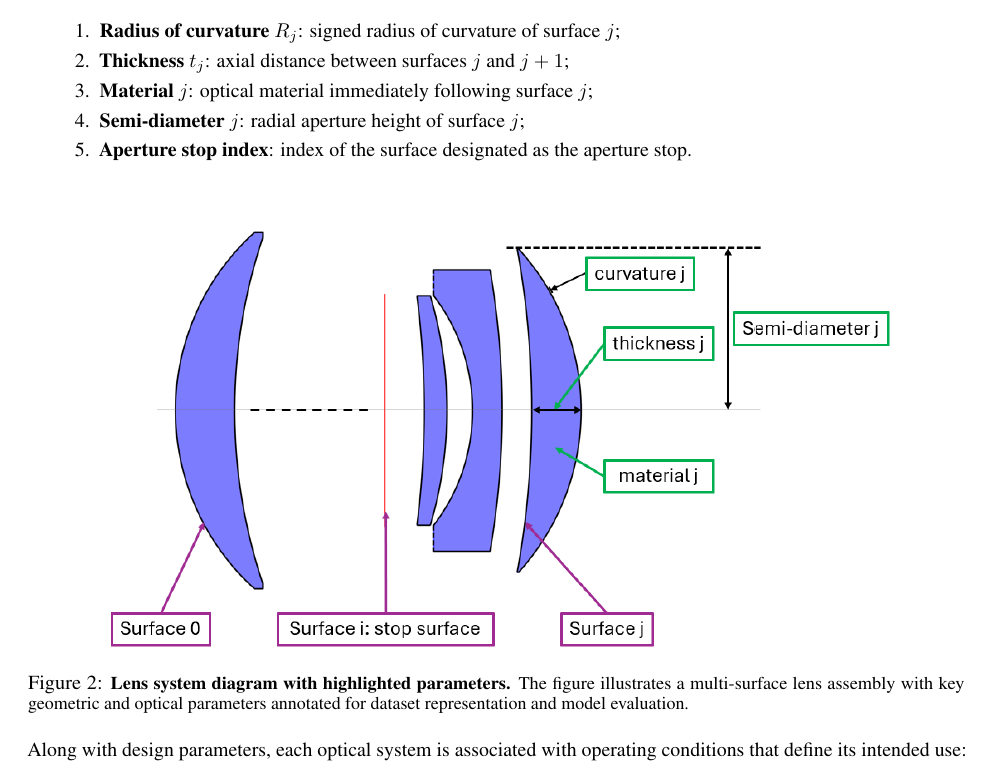
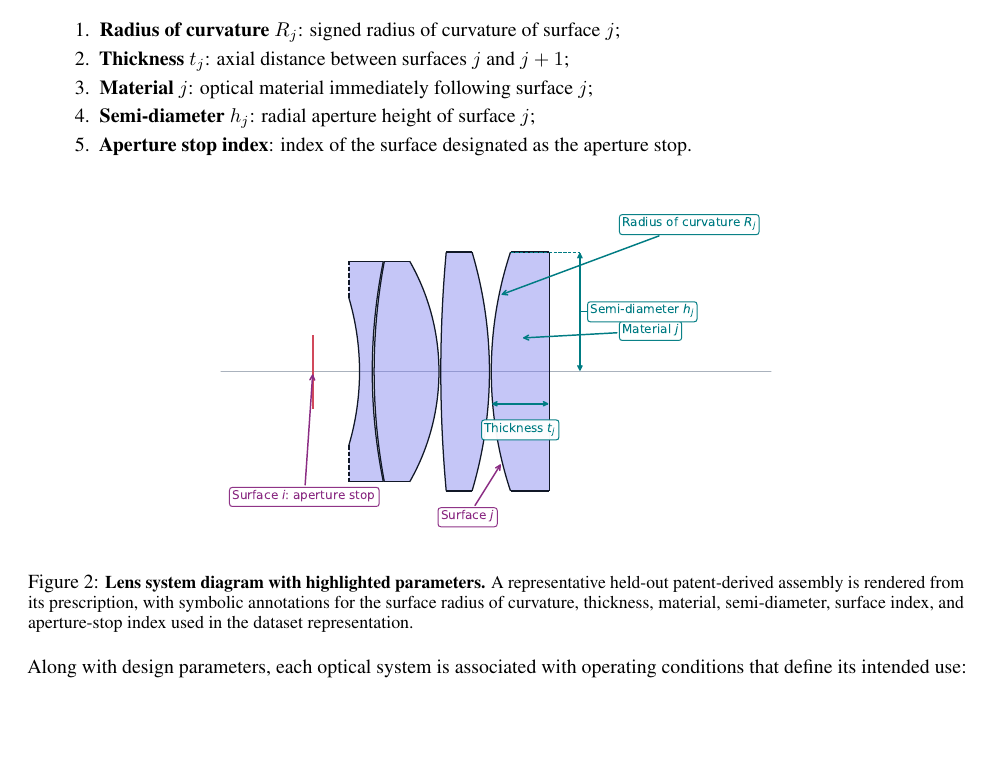
Before and after one commit to JayamanideepR/genoptics_paper, a LaTeX paper (template.tex, which reads sections/dataset_section.tex): part of page 4 of 19, cut so that both start at the same text, the shorter picture padded with empty space. Compiled offline with pdfLaTeX.

Commit message:
docs: replace Figure 2 with patent lens rendering

```diff
--- a/sections/dataset_section.tex
+++ b/sections/dataset_section.tex
@@ -15,14 +15,14 @@ Each optical system is represented as a sequence of surfaces with associated geo
     \item \textbf{Radius of curvature $R_j$}: signed radius of curvature of surface $j$;
     \item \textbf{Thickness $t_j$}: axial distance between surfaces $j$ and $j+1$;
     \item \textbf{Material $j$}: optical material immediately following surface $j$;
-    \item \textbf{Semi-diameter $j$}: radial aperture height of surface $j$;
+    \item \textbf{Semi-diameter $h_j$}: radial aperture height of surface $j$;
     \item \textbf{Aperture stop index}: index of the surface designated as the aperture stop.
 \end{enumerate}
 
 \begin{figure}[ht]
     \centering
-    \includegraphics[width=0.85\linewidth]{figures/lens_params_def.png}
-    \caption{\small\textbf{Lens system diagram with highlighted parameters.} The figure illustrates a multi-surface lens assembly with key geometric and optical parameters annotated for dataset representation and model evaluation.}
+    \includegraphics[width=0.85\linewidth]{figures/lens_params_def_programmatic/figure_2_patent_lens_parameters.pdf}
+    \caption{\small\textbf{Lens system diagram with highlighted parameters.} A representative held-out patent-derived assembly is rendered from its prescription, with symbolic annotations for the surface radius of curvature, thickness, material, semi-diameter, surface index, and aperture-stop index used in the dataset representation.}
     \label{fig:lens_param}
 \end{figure}
 
```
Also changed, not shown: figures/lens_params_def_programmatic/figure_2_patent_lens_parameters.pdf (added), figures/lens_params_def_programmatic/figure_2_patent_lens_parameters.png (added), figures/lens_params_def_programmatic/figure_2_patent_lens_parameters.svg (added), 1 other file.
